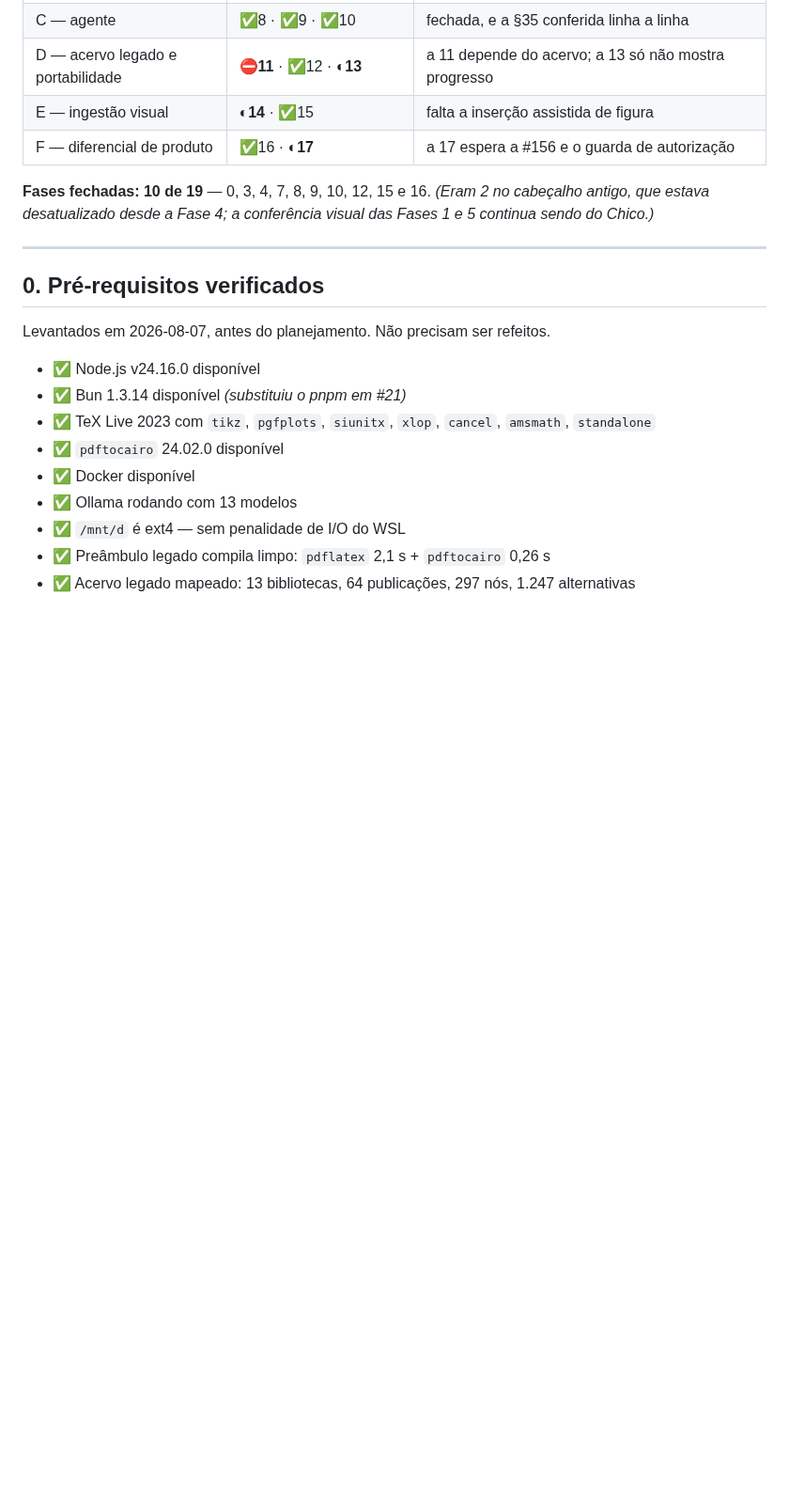
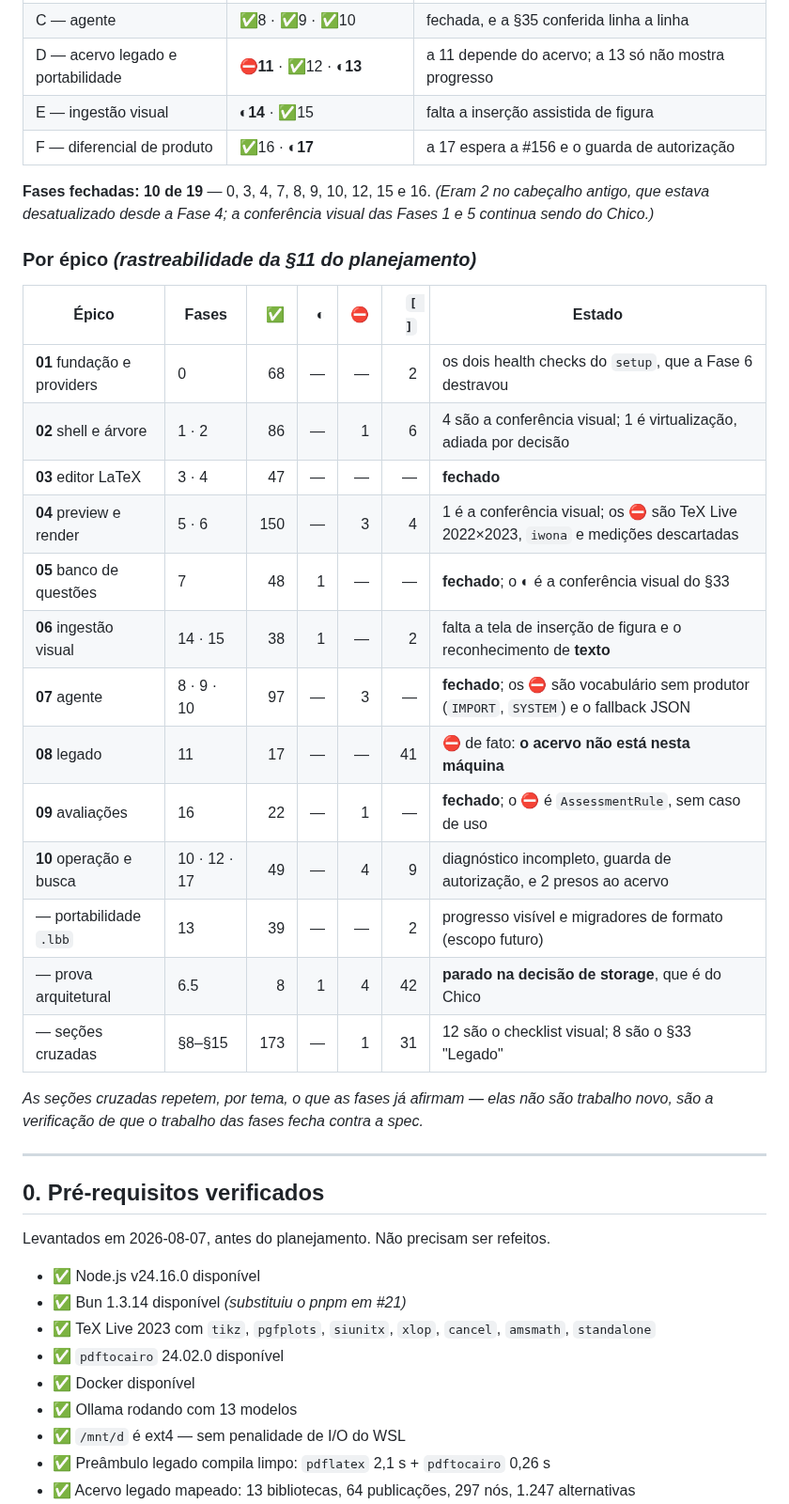
Before and after one commit to ChicoFigueiredo/LatexBookBank, a Markdown page: docs/_atual/_checklist.md, the part around one of its changes. Shown at 94% size. Drawn GitHub-style; blank space fills up the shorter version.

```diff
--- a/docs/_atual/_checklist.md
+++ b/docs/_atual/_checklist.md
@@ -193,6 +198,27 @@ esse é o pior lugar possível para uma mudança se esconder.
 **Fases fechadas: 10 de 19** — 0, 3, 4, 7, 8, 9, 10, 12, 15 e 16. *(Eram 2 no cabeçalho antigo, que
 estava desatualizado desde a Fase 4; a conferência visual das Fases 1 e 5 continua sendo do Chico.)*
 
+### Por épico *(rastreabilidade da §11 do planejamento)*
+
+| Épico | Fases | ✅ | ◐ | ⛔ | `[ ]` | Estado |
+|---|---|---:|---:|---:|---:|---|
+| **01** fundação e providers | 0 | 68 | — | — | 2 | os dois health checks do `setup`, que a Fase 6 destravou |
+| **02** shell e árvore | 1 · 2 | 86 | — | 1 | 6 | 4 são a conferência visual; 1 é virtualização, adiada por decisão |
+| **03** editor LaTeX | 3 · 4 | 47 | — | — | — | **fechado** |
+| **04** preview e render | 5 · 6 | 150 | — | 3 | 4 | 1 é a conferência visual; os ⛔ são TeX Live 2022×2023, `iwona` e medições descartadas |
+| **05** banco de questões | 7 | 48 | 1 | — | — | **fechado**; o ◐ é a conferência visual do §33 |
+| **06** ingestão visual | 14 · 15 | 38 | 1 | — | 2 | falta a tela de inserção de figura e o reconhecimento de **texto** |
+| **07** agente | 8 · 9 · 10 | 97 | — | 3 | — | **fechado**; os ⛔ são vocabulário sem produtor (`IMPORT`, `SYSTEM`) e o fallback JSON |
+| **08** legado | 11 | 17 | — | — | 41 | ⛔ de fato: **o acervo não está nesta máquina** |
+| **09** avaliações | 16 | 22 | — | 1 | — | **fechado**; o ⛔ é `AssessmentRule`, sem caso de uso |
+| **10** operação e busca | 10 · 12 · 17 | 49 | — | 4 | 9 | diagnóstico incompleto, guarda de autorização, e 2 presos ao acervo |
+| — portabilidade `.lbb` | 13 | 39 | — | — | 2 | progresso visível e migradores de formato (escopo futuro) |
+| — prova arquitetural | 6.5 | 8 | 1 | 4 | 42 | **parado na decisão de storage**, que é do Chico |
+| — seções cruzadas | §8–§15 | 173 | — | 1 | 31 | 12 são o checklist visual; 8 são o §33 "Legado" |
+
+*As seções cruzadas repetem, por tema, o que as fases já afirmam — elas não são trabalho novo, são
+a verificação de que o trabalho das fases fecha contra a spec.*
+
 ---
 
 ## 0. Pré-requisitos verificados
```
Also changed, not shown: other parts of docs/_atual/_checklist.md (+56 -10 lines).
